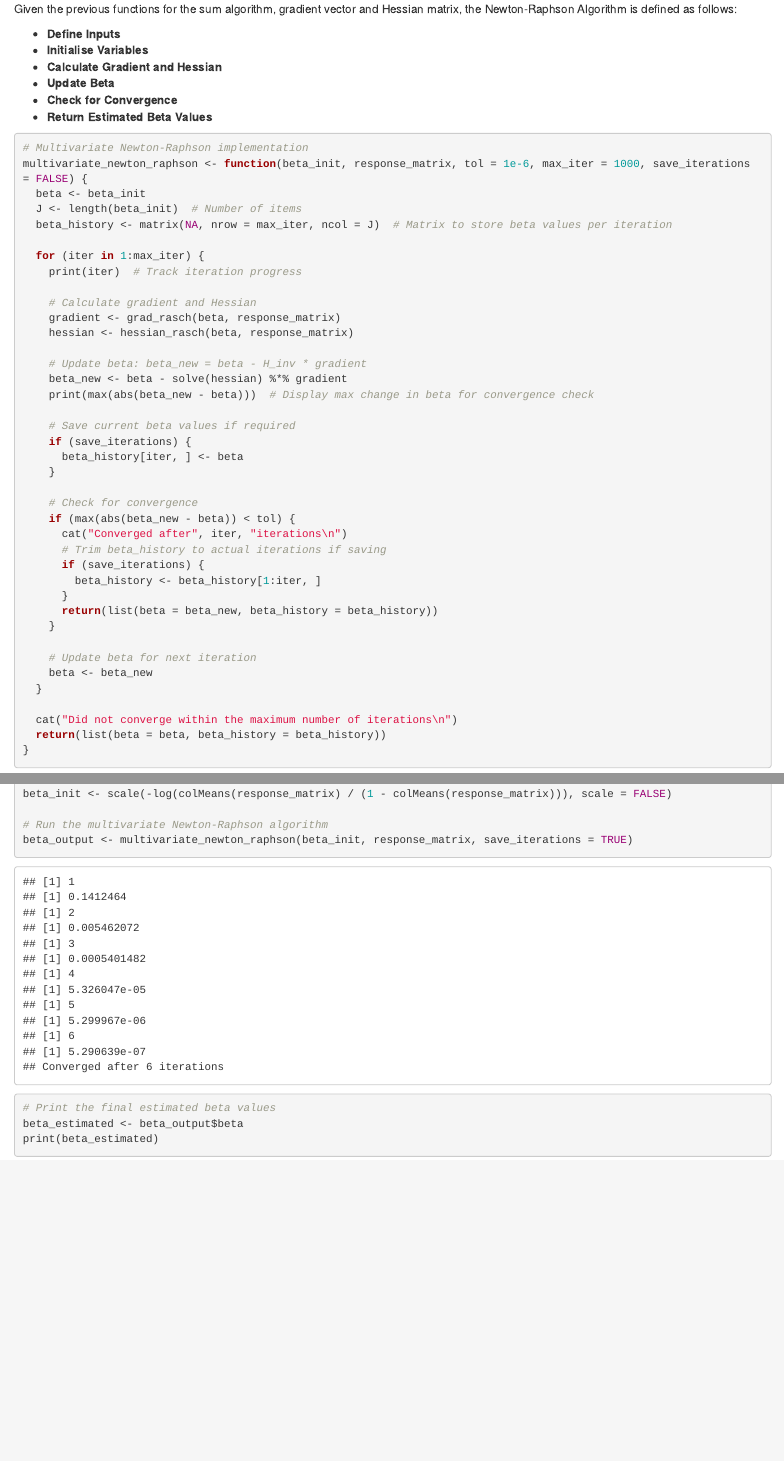
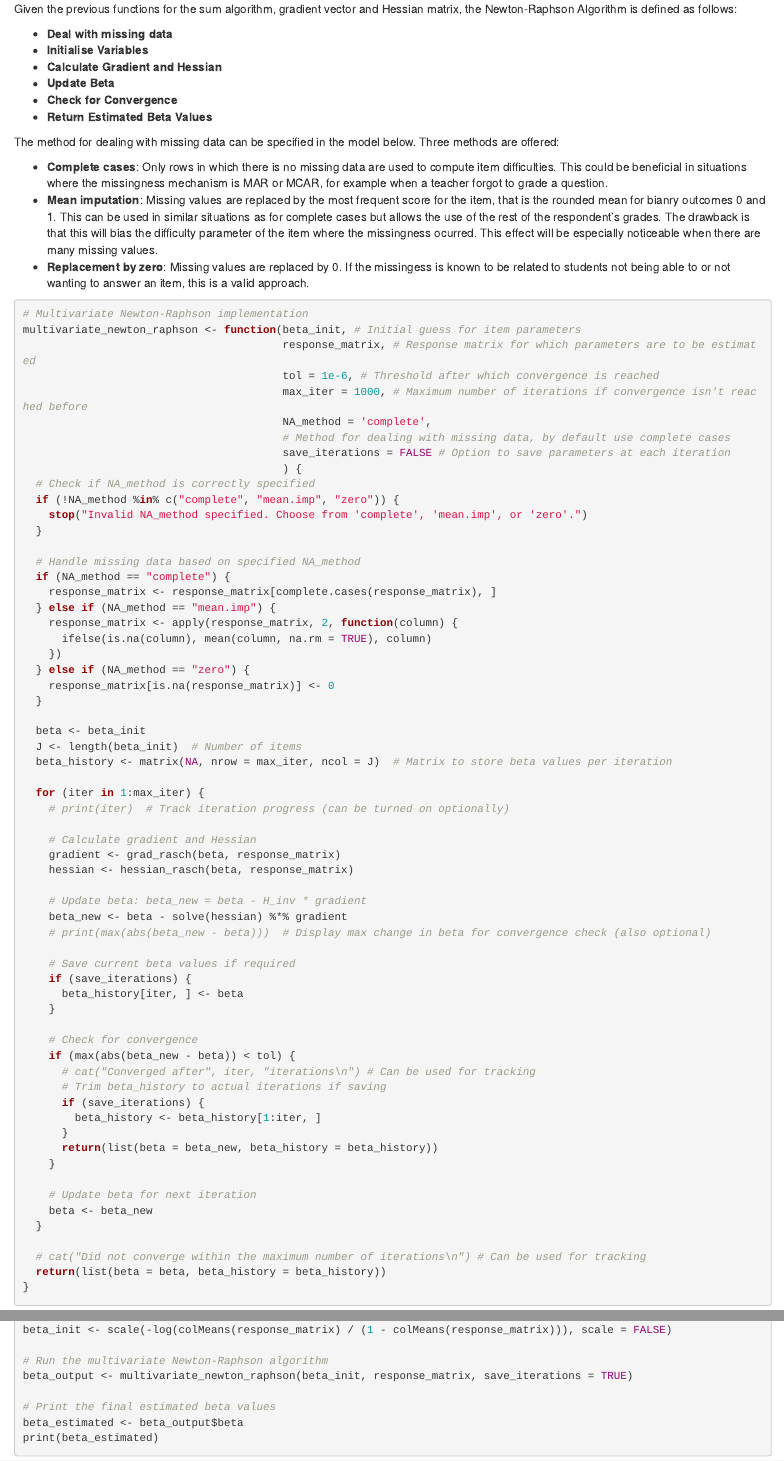
Before and after one commit to Adlieben/Contemporary-Datasets, an R Markdown document (Adam/Newton-Raphson in progress with comments.Rmd): the page in a window 1100 px wide, from 8310 px down, and a second part further down, joined at a grey line. Rendered offline with R 4.5, knitr and Pandoc, with nearby package versions; some code elsewhere in the file could not run offline.

Commit message:
Hopefully final changes

````diff
--- a/Adam/Newton-Raphson in progress with comments.Rmd
+++ b/Adam/Newton-Raphson in progress with comments.Rmd
@@ -366,22 +366,51 @@ hessian_rasch <- function(beta, response_matrix) {
 
 Given the previous functions for the sum algorithm, gradient vector and Hessian matrix, the Newton-Raphson Algorithm is defined as follows:
 
-* **Define Inputs**
+* **Deal with missing data**
 * **Initialise Variables**
 * **Calculate Gradient and Hessian**
 * **Update Beta**
 * **Check for Convergence**
 * **Return Estimated Beta Values**
 
+The method for dealing with missing data can be specified in the model below. Three methods are offered:
+
+* **Complete cases**: Only rows in which there is no missing data are used to compute item difficulties. This could be beneficial in situations where the missingness mechanism is MAR or MCAR, for example when a teacher forgot to grade a question.
+* **Mean imputation**: Missing values are replaced by the most frequent score for the item, that is the rounded mean for bianry outcomes 0 and 1. This can be used in similar situations as for complete cases but allows the use of the rest of the respondent's grades. The drawback is that this will bias the difficulty parameter of the item where the missingness ocurred. This effect will be especially noticeable when there are many missing values.
+* **Replacement by zero**: Missing values are replaced by 0. If the missingess is known to be related to students not being able to or not wanting to answer an item, this is a valid approach.
+
 ```{r}
 # Multivariate Newton-Raphson implementation
-multivariate_newton_raphson <- function(beta_init, response_matrix, tol = 1e-6, max_iter = 1000, save_iterations = FALSE) {
+multivariate_newton_raphson <- function(beta_init, # Initial guess for item parameters
+                                        response_matrix, # Response matrix for which parameters are to be estimated
+                                        tol = 1e-6, # Threshold after which convergence is reached
+                                        max_iter = 1000, # Maximum number of iterations if convergence isn't reached before
+                                        NA_method = 'complete',
+                                        # Method for dealing with missing data, by default use complete cases
+                                        save_iterations = FALSE # Option to save parameters at each iteration
+                                        ) {
+  # Check if NA_method is correctly specified
+  if (!NA_method %in% c("complete", "mean.imp", "zero")) {
+    stop("Invalid NA_method specified. Choose from 'complete', 'mean.imp', or 'zero'.")
+  }
+
+  # Handle missing data based on specified NA_method
+  if (NA_method == "complete") {
+    response_matrix <- response_matrix[complete.cases(response_matrix), ]
+  } else if (NA_method == "mean.imp") {
+    response_matrix <- apply(response_matrix, 2, function(column) {
+      ifelse(is.na(column), mean(column, na.rm = TRUE), column)
+    })
+  } else if (NA_method == "zero") {
+    response_matrix[is.na(response_matrix)] <- 0
+  }
+
   beta <- beta_init
   J <- length(beta_init)  # Number of items
   beta_history <- matrix(NA, nrow = max_iter, ncol = J)  # Matrix to store beta values per iteration
 
   for (iter in 1:max_iter) {
-    print(iter)  # Track iteration progress
+    # print(iter)  # Track iteration progress (can be turned on optionally)
 
     # Calculate gradient and Hessian
     gradient <- grad_rasch(beta, response_matrix)
@@ -389,7 +418,7 @@ multivariate_newton_raphson <- function(beta_init, response_matrix, tol = 1e-6,
 
     # Update beta: beta_new = beta - H_inv * gradient
     beta_new <- beta - solve(hessian) %*% gradient
-    print(max(abs(beta_new - beta)))  # Display max change in beta for convergence check
+    # print(max(abs(beta_new - beta)))  # Display max change in beta for convergence check (also optional)
 
     # Save current beta values if required
     if (save_iterations) {
@@ -398,7 +427,7 @@ multivariate_newton_raphson <- function(beta_init, response_matrix, tol = 1e-6,
 
     # Check for convergence
     if (max(abs(beta_new - beta)) < tol) {
-      cat("Converged after", iter, "iterations\n")
+      # cat("Converged after", iter, "iterations\n") # Can be used for tracking
       # Trim beta_history to actual iterations if saving
       if (save_iterations) {
         beta_history <- beta_history[1:iter, ]
@@ -410,7 +439,7 @@ multivariate_newton_raphson <- function(beta_init, response_matrix, tol = 1e-6,
     beta <- beta_new
   }
 
-  cat("Did not converge within the maximum number of iterations\n")
+  # cat("Did not converge within the maximum number of iterations\n") # Can be used for tracking
   return(list(beta = beta, beta_history = beta_history))
 }
 ```
````
Also changed, not shown: Adam/Newton-Raphson-in-progress-with-comments.html (deleted), Adam/Newton-Raphson in progress with comments.Rmd (6 more changed lines).
